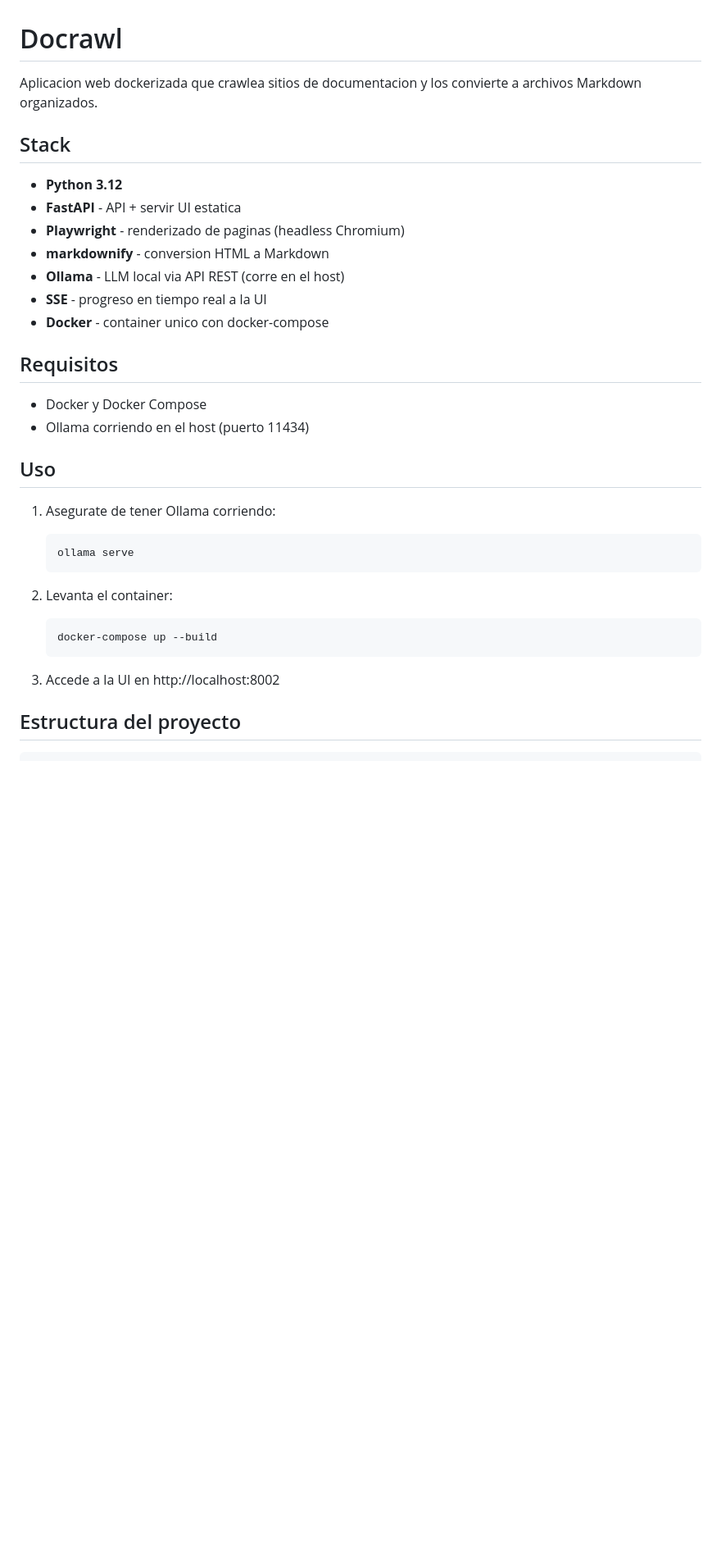
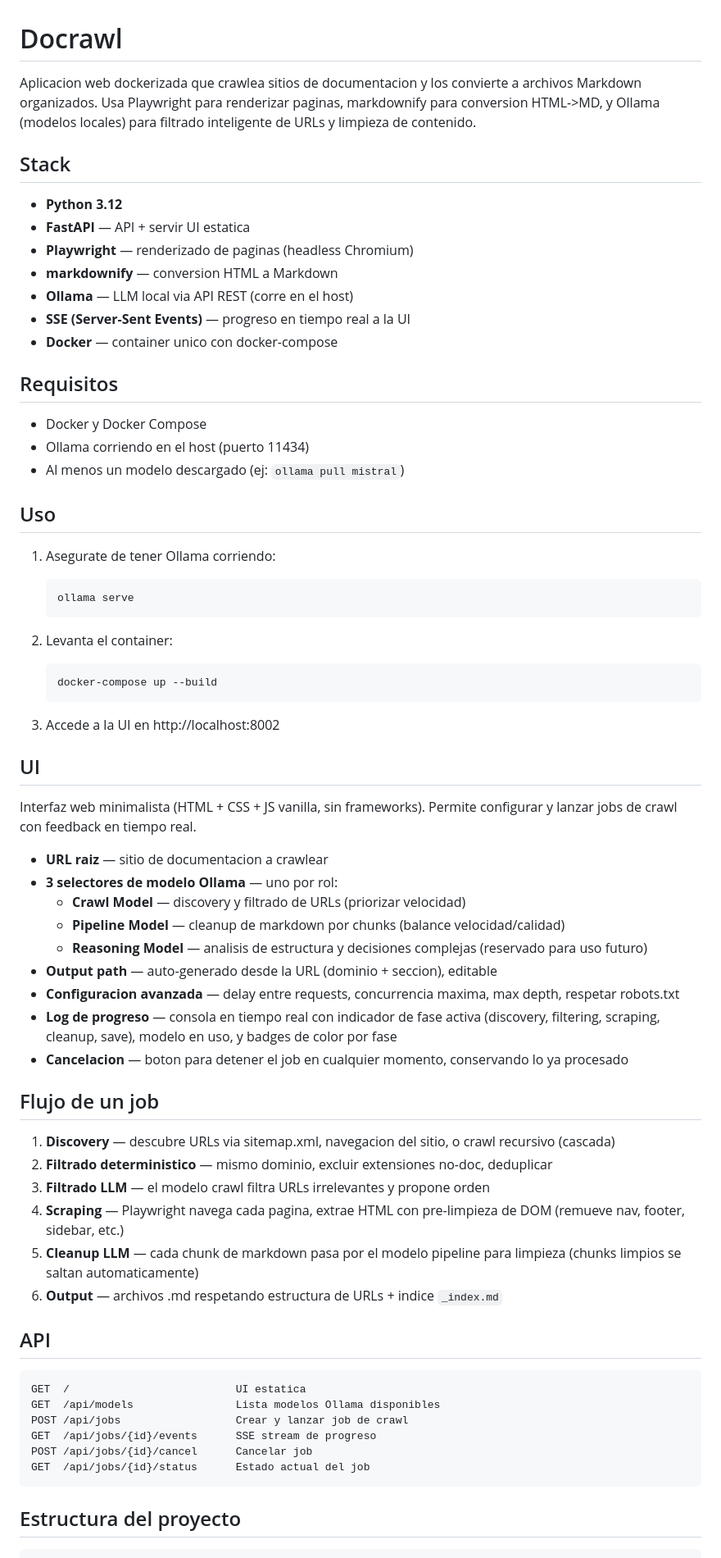
Before and after one commit to plater7/docrawl, a Markdown page: README.md, the part around one of its changes. Shown at 82% size. GitHub-like rendering; blank space fills up the shorter version.

Commit message:
docs: update README with current features, UI section, and changelog
Co-Authored-By: Claude Opus 4.6 <noreply@anthropic.com>

````diff
--- a/README.md
+++ b/README.md
@@ -1,21 +1,22 @@
 # Docrawl
 
-Aplicacion web dockerizada que crawlea sitios de documentacion y los convierte a archivos Markdown organizados.
+Aplicacion web dockerizada que crawlea sitios de documentacion y los convierte a archivos Markdown organizados. Usa Playwright para renderizar paginas, markdownify para conversion HTML->MD, y Ollama (modelos locales) para filtrado inteligente de URLs y limpieza de contenido.
 
 ## Stack
 
 - **Python 3.12**
-- **FastAPI** - API + servir UI estatica
-- **Playwright** - renderizado de paginas (headless Chromium)
-- **markdownify** - conversion HTML a Markdown
-- **Ollama** - LLM local via API REST (corre en el host)
-- **SSE** - progreso en tiempo real a la UI
-- **Docker** - container unico con docker-compose
+- **FastAPI** — API + servir UI estatica
+- **Playwright** — renderizado de paginas (headless Chromium)
+- **markdownify** — conversion HTML a Markdown
+- **Ollama** — LLM local via API REST (corre en el host)
+- **SSE (Server-Sent Events)** — progreso en tiempo real a la UI
+- **Docker** — container unico con docker-compose
 
 ## Requisitos
 
 - Docker y Docker Compose
 - Ollama corriendo en el host (puerto 11434)
+- Al menos un modelo descargado (ej: `ollama pull mistral`)
 
 ## Uso
 
@@ -30,6 +31,40 @@ Aplicacion web dockerizada que crawlea sitios de documentacion y los convierte a
    ```
 
 3. Accede a la UI en http://localhost:8002
+
+## UI
+
+Interfaz web minimalista (HTML + CSS + JS vanilla, sin frameworks). Permite configurar y lanzar jobs de crawl con feedback en tiempo real.
+
+- **URL raiz** — sitio de documentacion a crawlear
+- **3 selectores de modelo Ollama** — uno por rol:
+  - **Crawl Model** — discovery y filtrado de URLs (priorizar velocidad)
+  - **Pipeline Model** — cleanup de markdown por chunks (balance velocidad/calidad)
+  - **Reasoning Model** — analisis de estructura y decisiones complejas (reservado para uso futuro)
+- **Output path** — auto-generado desde la URL (dominio + seccion), editable
+- **Configuracion avanzada** — delay entre requests, concurrencia maxima, max depth, respetar robots.txt
+- **Log de progreso** — consola en tiempo real con indicador de fase activa (discovery, filtering, scraping, cleanup, save), modelo en uso, y badges de color por fase
+- **Cancelacion** — boton para detener el job en cualquier momento, conservando lo ya procesado
+
+## Flujo de un job
+
+1. **Discovery** — descubre URLs via sitemap.xml, navegacion del sitio, o crawl recursivo (cascada)
+2. **Filtrado deterministico** — mismo dominio, excluir extensiones no-doc, deduplicar
+3. **Filtrado LLM** — el modelo crawl filtra URLs irrelevantes y propone orden
+4. **Scraping** — Playwright navega cada pagina, extrae HTML con pre-limpieza de DOM (remueve nav, footer, sidebar, etc.)
+5. **Cleanup LLM** — cada chunk de markdown pasa por el modelo pipeline para limpieza (chunks limpios se saltan automaticamente)
+6. **Output** — archivos .md respetando estructura de URLs + indice `_index.md`
+
+## API
+
+```
+GET  /                          UI estatica
+GET  /api/models                Lista modelos Ollama disponibles
+POST /api/jobs                  Crear y lanzar job de crawl
+GET  /api/jobs/{id}/events      SSE stream de progreso
+POST /api/jobs/{id}/cancel      Cancelar job
+GET  /api/jobs/{id}/status      Estado actual del job
+```
 
 ## Estructura del proyecto
 
````
Also changed, not shown: other parts of README.md (+59 -13 lines).
